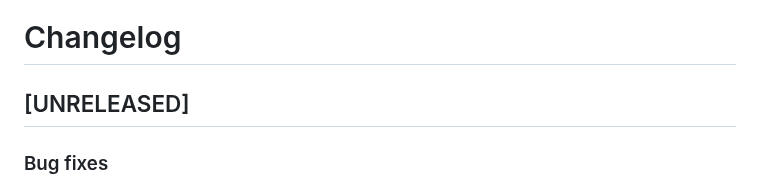
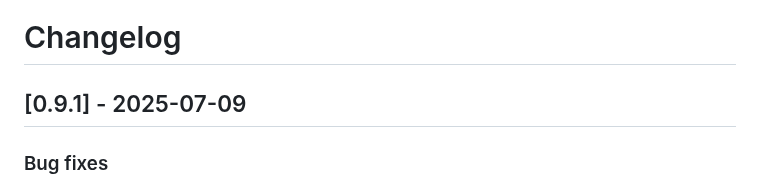
Before and after one commit to posit-dev/chatlas, a Markdown page: CHANGELOG.md, the part around the change. Drawn GitHub-style.

Commit message:
v0.9.1 release

```diff
--- a/CHANGELOG.md
+++ b/CHANGELOG.md
@@ -7,7 +7,7 @@ The format is based on [Keep a Changelog](https://keepachangelog.com/en/1.1.0/),
 and this project adheres to [Semantic Versioning](https://semver.org/spec/v2.0.0.html).
 -->
 
-## [UNRELEASED]
+## [0.9.1] - 2025-07-09
 
 ### Bug fixes
 
```
